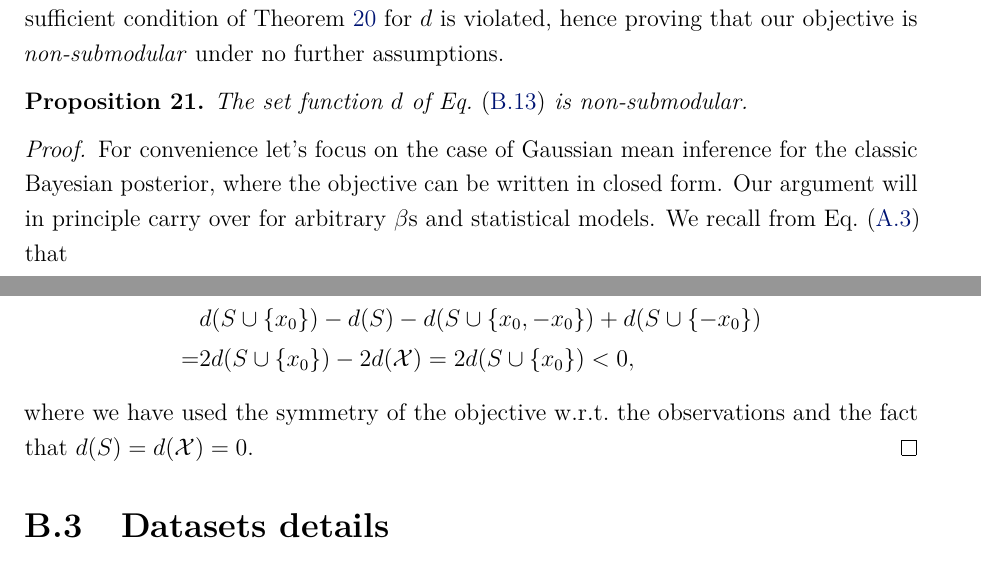
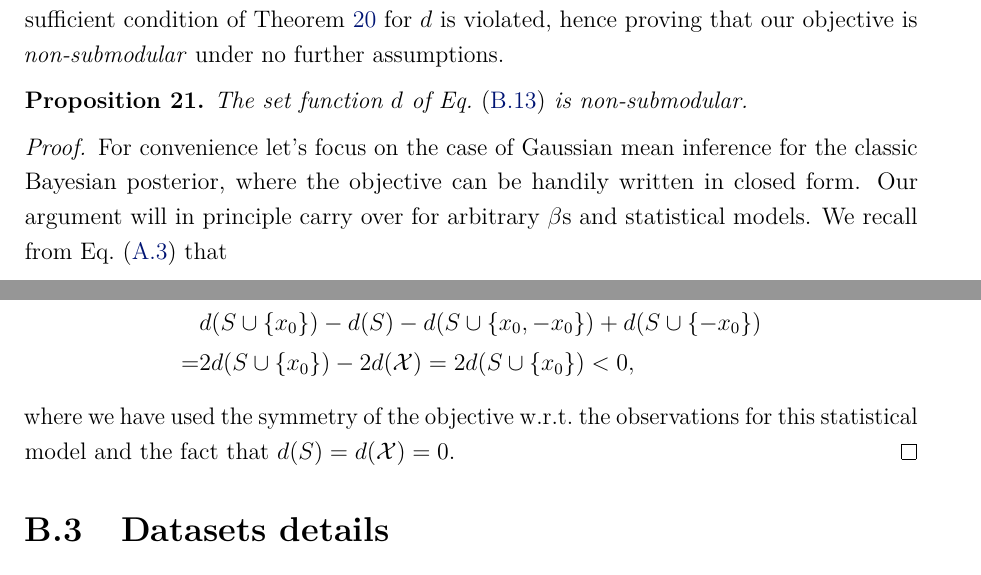
Before and after one commit to dionman/thesis, a LaTeX thesis (thesis.tex, which reads Appendix2/appendix2.tex): two parts of pages 121 and 122 of 150, joined at a grey line, cut so that both start at the same text. Compiled offline with pdfLaTeX.

```diff
--- a/Appendix2/appendix2.tex
+++ b/Appendix2/appendix2.tex
@@ -103,7 +103,7 @@
 \enprop
 
 \begin{proof}
-For convenience let's focus on the case of Gaussian mean inference for the classic Bayesian posterior, where the objective can be written in closed form. Our argument will in principle carry over for arbitrary $\beta$s and statistical models. We recall from~\cref{eq:KL_from_coreset_post_to_exact} that
+For convenience let's focus on the case of Gaussian mean inference for the classic Bayesian posterior, where the objective can be handily written in closed form. Our argument will in principle carry over for arbitrary $\beta$s and statistical models. We recall from~\cref{eq:KL_from_coreset_post_to_exact} that
 \[ d(S) &=-\frac{1}{2} \left[ -d\log \left( \frac{1+ N}{1+\frac{N}{M}||\mcI_{S}||_1}\right) - d  + d \left( \frac{1+ N}{1+\frac{N}{M}||\mcI_{S}||_1}\right)
 +  (1+N)(\mu_{1} - \mu_{w})^T (\mu_{1} - \mu_{w})\right] \notag  \\
 			&=-\frac{1}{2}  (1+N)||\mu_{1} - \mu_{w}||_2^2,
@@ -118,7 +118,7 @@
 =& 2d(S\cup\{x_0\}) - 2 d(\mcX) =  2d(S\cup\{x_0\}) \notag
 <0,
 \]
-where we have used the symmetry of the objective \wrt the observations and the fact that $d(S)=d(\mcX)=0$.
+where we have used the symmetry of the objective \wrt the observations for this statistical model and the fact that $d(S)=d(\mcX)=0$.
 \end{proof}
 
 
```
